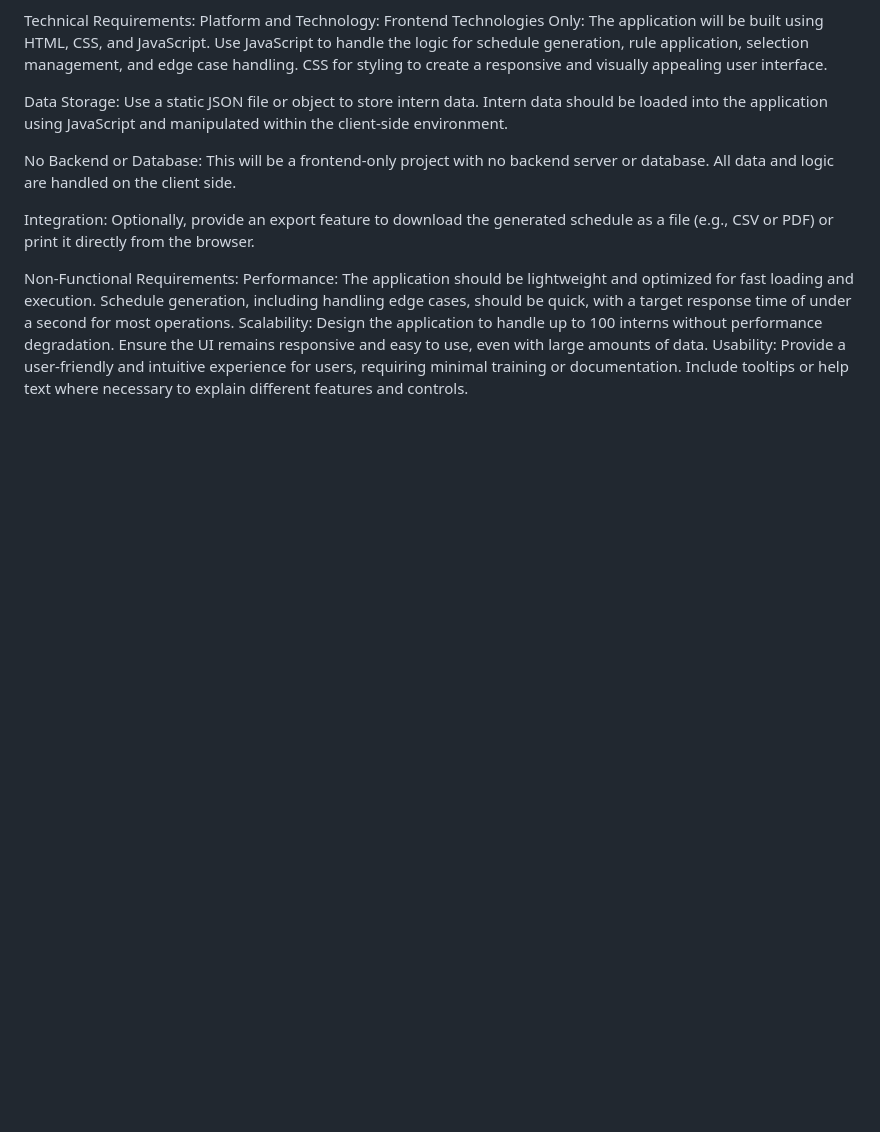
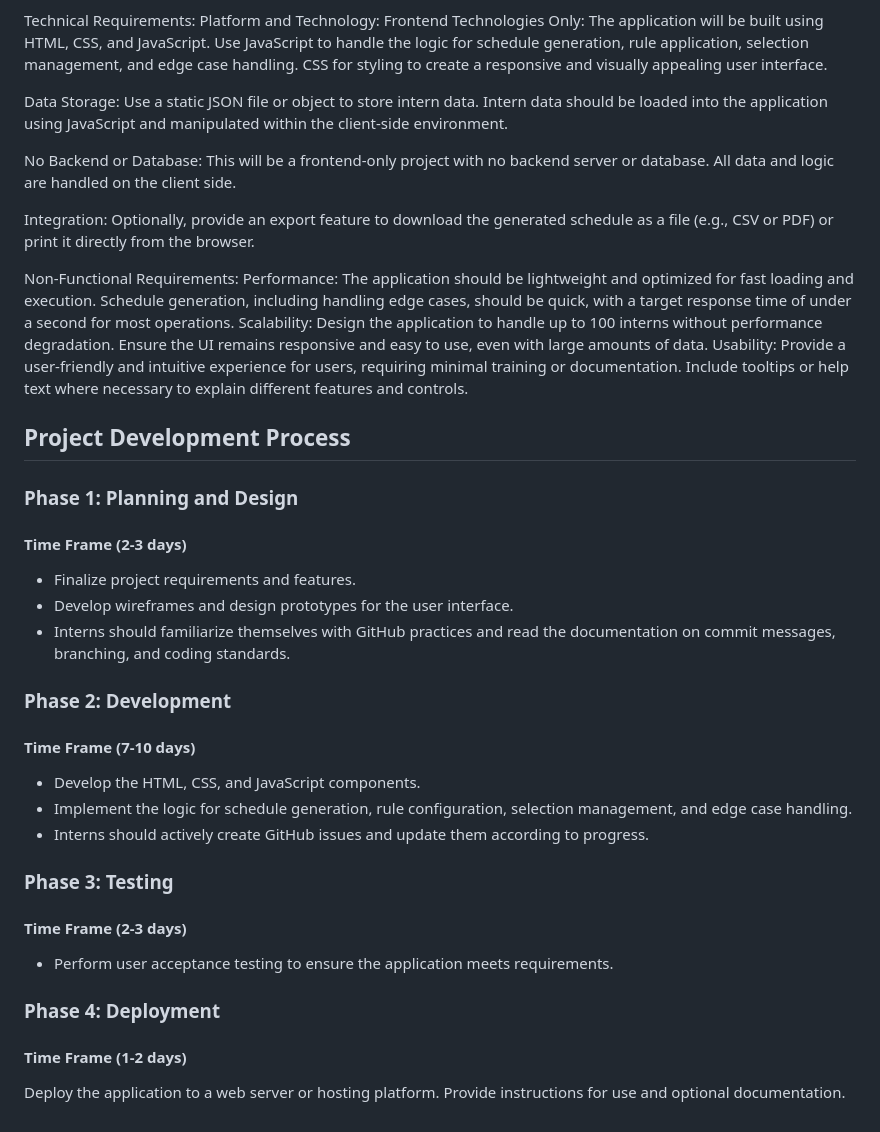
Before and after one commit to BizzNEST/modesto-bizznest-scheduler, a Markdown page: README.md, the part around the change. GitHub-like rendering; blank space fills up the shorter version.

Commit message:
chore(newbranch): added changes to read me

```diff
--- a/README.md
+++ b/README.md
@@ -107,3 +107,26 @@ Non-Functional Requirements:
     Usability:
         Provide a user-friendly and intuitive experience for users, requiring minimal training or documentation.
         Include tooltips or help text where necessary to explain different features and controls.
+
+
+## Project Development Process
+### Phase 1: Planning and Design
+#### Time Frame (2-3 days)
+* Finalize project requirements and features.
+* Develop wireframes and design prototypes for the user interface.
+* Interns should familiarize themselves with GitHub practices and read the documentation on commit messages, branching, and coding standards.
+
+### Phase 2: Development
+#### Time Frame (7-10 days)
+* Develop the HTML, CSS, and JavaScript components.
+* Implement the logic for schedule generation, rule configuration, selection management, and edge case handling.
+* Interns should actively create GitHub issues and update them according to progress.
+
+### Phase 3: Testing
+#### Time Frame (2-3 days)
+* Perform user acceptance testing to ensure the application meets requirements.
+
+### Phase 4: Deployment
+#### Time Frame (1-2 days)
+Deploy the application to a web server or hosting platform.
+Provide instructions for use and optional documentation.
```
